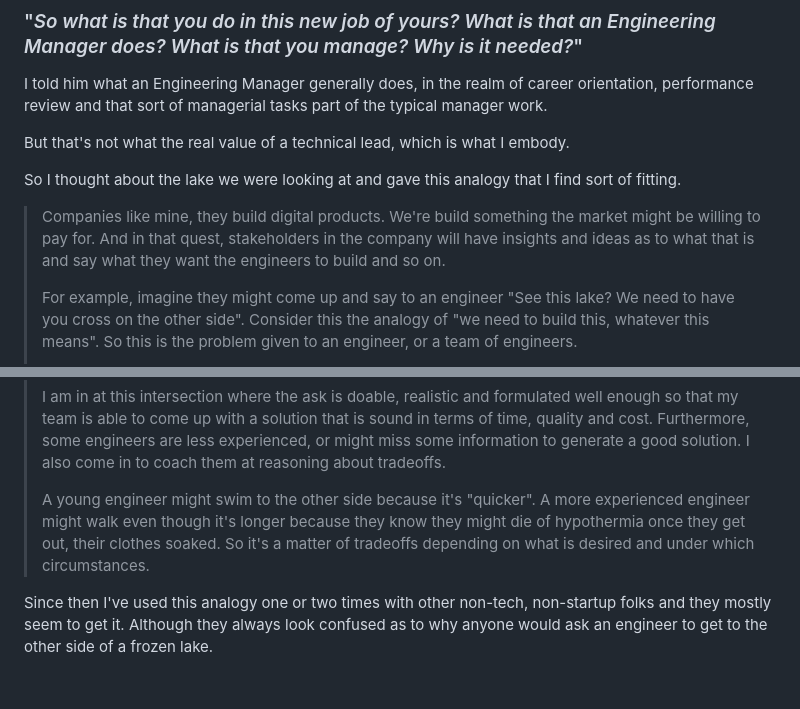
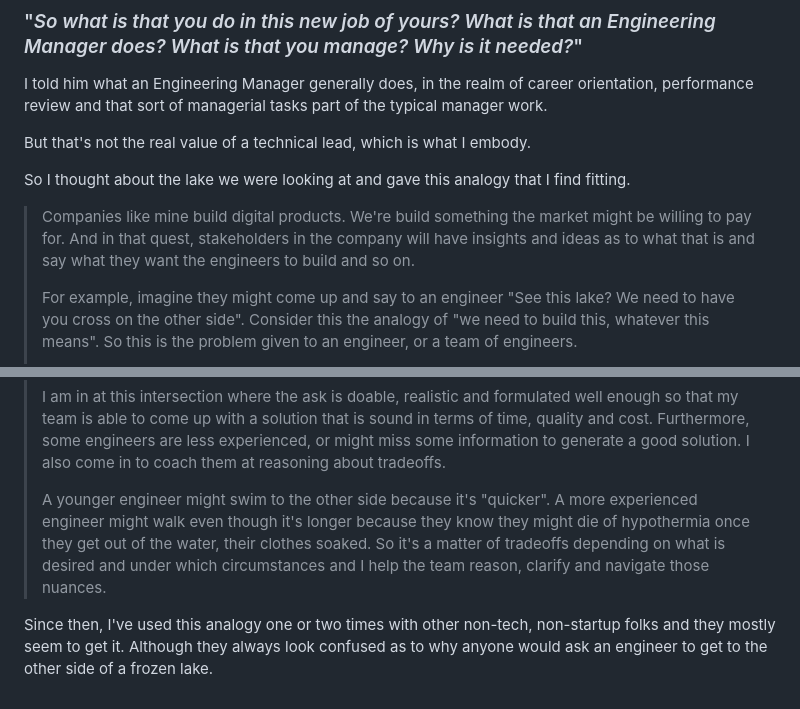
Before and after one commit to mstrlaw/mstrlaw, a Markdown page: src/posts/2024-05-08-how-to-cross-the-lake.md, 2 parts joined by grey strips. GitHub-like rendering.

Commit message:
Update Posts “2024-05-08-how-to-cross-the-lake”

```diff
--- a/src/posts/2024-05-08-how-to-cross-the-lake.md
+++ b/src/posts/2024-05-08-how-to-cross-the-lake.md
@@ -28,11 +28,11 @@ A﻿t some point he asked
 
 I﻿ told him what an Engineering Manager generally does, in the realm of career orientation, performance review and that sort of managerial tasks part of the typical manager work.
 
-B﻿ut that's not what the real value of a technical lead, which is what I embody.
+B﻿ut that's not the real value of a technical lead, which is what I embody.
 
-S﻿o I thought about the lake we were looking at and gave this analogy that I find sort of fitting.
+S﻿o I thought about the lake we were looking at and gave this analogy that I find fitting.
 
-> Companies like mine, they build digital products. We're build something the market might be willing to pay for. And in that quest, stakeholders in the company will have insights and ideas as to what that is and say what they want the engineers to build and so on.
+> Companies like mine build digital products. We're build something the market might be willing to pay for. And in that quest, stakeholders in the company will have insights and ideas as to what that is and say what they want the engineers to build and so on.
 >
 > F﻿or example, imagine they might come up and say to an engineer "See this lake? We need to have you cross on the other side". Consider this the analogy of "we need to build this, whatever this means". So this is the problem given to an engineer, or a team of engineers.
 >
@@ -42,10 +42,9 @@ S﻿o I thought about the lake we were looking at and gave this analogy that I f
 >
 > I﻿ am in at this intersection where the ask is doable, realistic and formulated well enough so that my team is able to come up with a solution that is sound in terms of time, quality and cost. Furthermore, some engineers are less experienced, or might miss some information to generate a good solution. I also come in to coach them at reasoning about tradeoffs.
 >
-> A﻿ young engineer might swim to the other side because it's "quicker". A more experienced engineer might walk even though it's longer because they know they might die of hypothermia once they get out, their clothes soaked. So it's a matter of tradeoffs depending on what is desired and under which circumstances.
+> A﻿ younger engineer might swim to the other side because it's "quicker". A more experienced engineer might walk even though it's longer because they know they might die of hypothermia once they get out of the water, their clothes soaked. So it's a matter of tradeoffs depending on what is desired and under which circumstances and I help the team reason, clarify and navigate those nuances.
 
 
 
 
-
-S﻿ince then I've used this analogy one or two times with other non-tech, non-startup folks and they mostly seem to get it. Although they always look confused as to why anyone would ask an engineer to get to the other side of a frozen lake.
+Since then, I've used this analogy one or two times with other non-tech, non-startup folks and they mostly seem to get it. Although they always look confused as to why anyone would ask an engineer to get to the other side of a frozen lake.
```
Also changed, not shown: other parts of src/posts/2024-05-08-how-to-cross-the-lake.md (+1 -1 lines).
